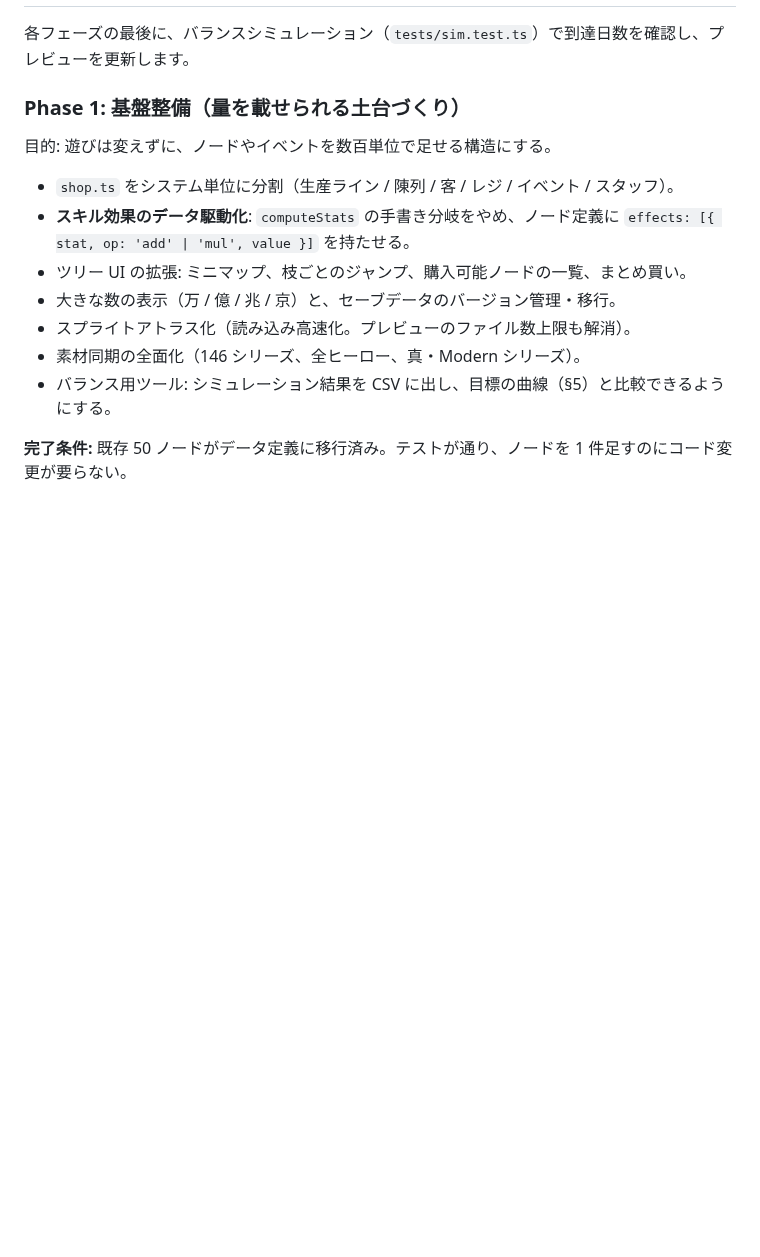
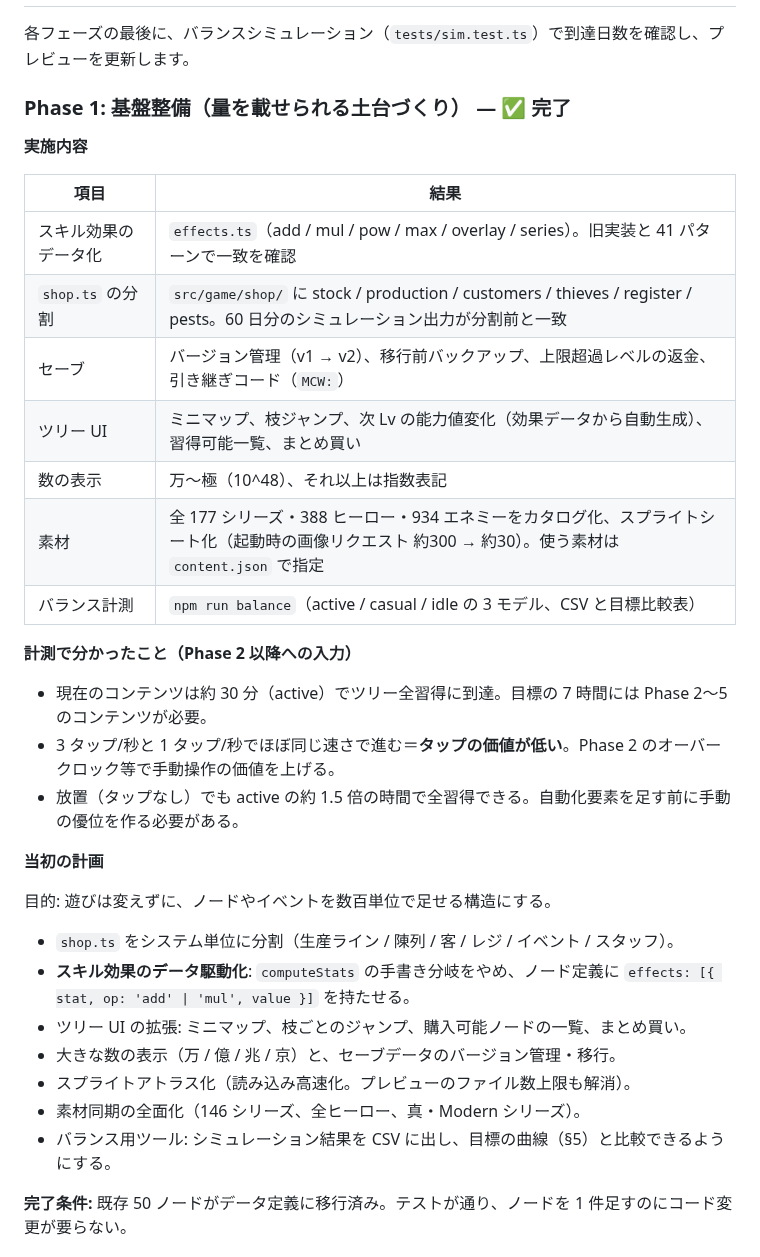
Before and after one commit to bearko/MyCryptoWorkshop, a Markdown page: docs/ROADMAP.md, the part around the change. Drawn GitHub-style; blank space fills up the shorter version.

Commit message:
ROADMAP: Phase 1 の完了内容と計測結果を追記
Co-Authored-By: Claude Opus 5.5 <noreply@anthropic.com>
Claude-Session: https://claude.ai/code/session_01TpQXVyCET9HB1xKc9w2zgC

```diff
--- a/docs/ROADMAP.md
+++ b/docs/ROADMAP.md
@@ -149,7 +149,27 @@ MVP（Phase 0）の上に、参考作 の機能・イベント・スキルツリ
 
 各フェーズの最後に、バランスシミュレーション（`tests/sim.test.ts`）で到達日数を確認し、プレビューを更新します。
 
-### Phase 1: 基盤整備（量を載せられる土台づくり）
+### Phase 1: 基盤整備（量を載せられる土台づくり） — ✅ 完了
+
+**実施内容**
+
+| 項目 | 結果 |
+| --- | --- |
+| スキル効果のデータ化 | `effects.ts`（add / mul / pow / max / overlay / series）。旧実装と 41 パターンで一致を確認 |
+| `shop.ts` の分割 | `src/game/shop/` に stock / production / customers / thieves / register / pests。60 日分のシミュレーション出力が分割前と一致 |
+| セーブ | バージョン管理（v1 → v2）、移行前バックアップ、上限超過レベルの返金、引き継ぎコード（`MCW:`） |
+| ツリー UI | ミニマップ、枝ジャンプ、次 Lv の能力値変化（効果データから自動生成）、習得可能一覧、まとめ買い |
+| 数の表示 | 万〜極（10^48）、それ以上は指数表記 |
+| 素材 | 全 177 シリーズ・388 ヒーロー・934 エネミーをカタログ化、スプライトシート化（起動時の画像リクエスト 約300 → 約30）。使う素材は `content.json` で指定 |
+| バランス計測 | `npm run balance`（active / casual / idle の 3 モデル、CSV と目標比較表） |
+
+**計測で分かったこと（Phase 2 以降への入力）**
+
+- 現在のコンテンツは約 30 分（active）でツリー全習得に到達。目標の 7 時間には Phase 2〜5 のコンテンツが必要。
+- 3 タップ/秒と 1 タップ/秒でほぼ同じ速さで進む＝**タップの価値が低い**。Phase 2 のオーバークロック等で手動操作の価値を上げる。
+- 放置（タップなし）でも active の約 1.5 倍の時間で全習得できる。自動化要素を足す前に手動の優位を作る必要がある。
+
+**当初の計画**
 
 目的: 遊びは変えずに、ノードやイベントを数百単位で足せる構造にする。
 
```
